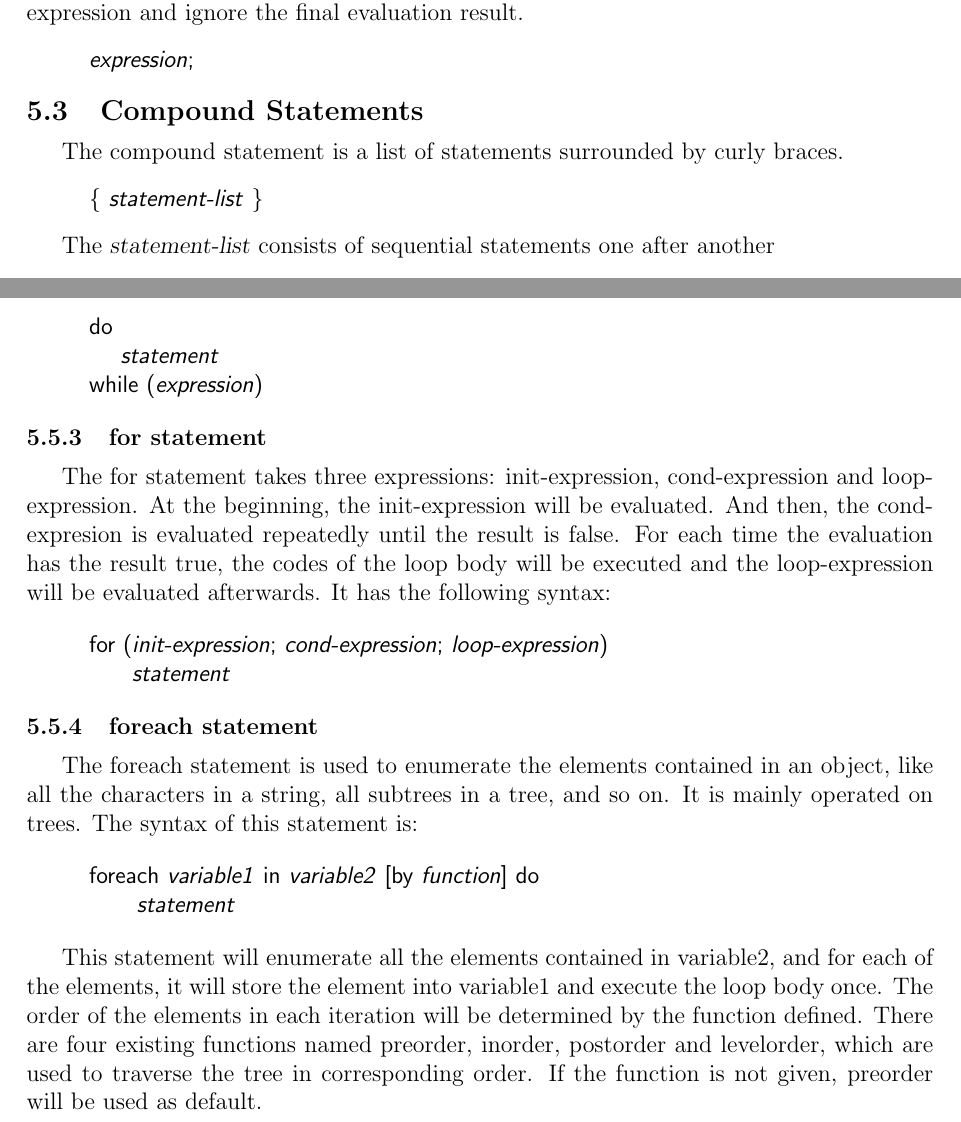
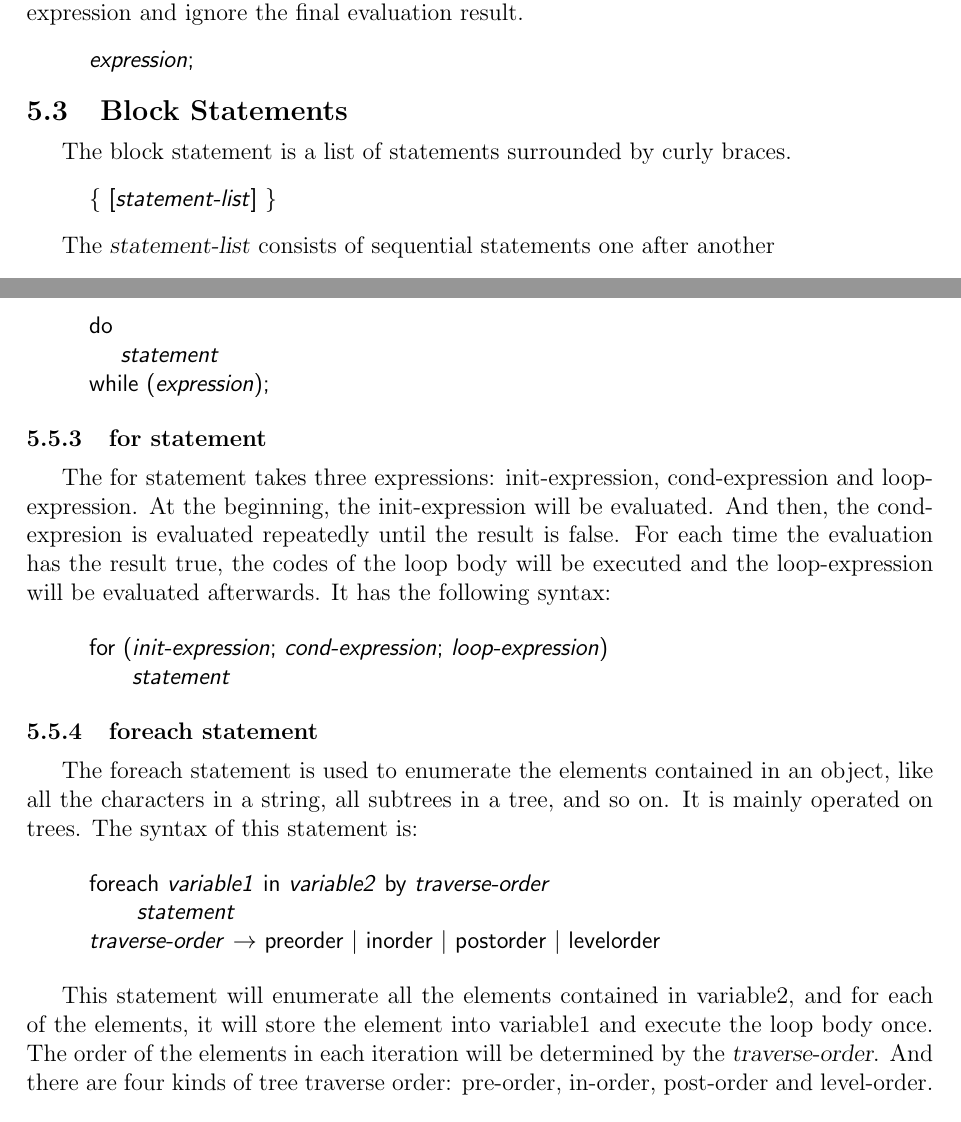
Before and after one commit to rsquirrel/really-cool-proj, a LaTeX document (Docs/LRM-Language Reference Manual/tml_lrm.tex): two parts of pages 7 and 8 of 10, joined at a grey line, cut so that both start at the same text. Compiled offline with pdfLaTeX.

Commit message:
Some revisions on Statements and functions

```diff
--- a/Docs/LRM-Language Reference Manual/tml_lrm.tex
+++ b/Docs/LRM-Language Reference Manual/tml_lrm.tex
@@ -337,12 +337,12 @@ The expression statement is the most common one in TML. It consists of an expres
 \end{tabbing}
 \end{code}
 
-\subsection{Compound Statements}
-The compound statement is a list of statements surrounded by curly braces.
+\subsection{Block Statements}
+The block statement is a list of statements surrounded by curly braces.
 
 \begin{code}
 \begin{tabbing}
-~~~~~~~~\{ \textsl{statement-list}
+~~~~~~~~\{ [\textsl{statement-list}]
 %\\
 %statement
 %statement
@@ -425,12 +425,13 @@ The foreach statement is used to enumerate the elements contained in an object,
 
 \begin{code}
 \begin{tabbing}
-~~~~~~~~\= forea\= ch \textsl{variable1} in \textsl{variable2} [by \textsl{function}] do \\
-\> \> \textsl{statement}
+~~~~~~~~\= forea\= ch \textsl{variable1} in \textsl{variable2} by \textsl{traverse-order} \\
+\> \> \textsl{statement} \\
+\> \textsl{traverse-order} $\rightarrow$ preorder $\mid$ inorder $\mid$ postorder $\mid$ levelorder
 \end{tabbing}
 \end{code}
 
-This statement will enumerate all the elements contained in variable2, and for each of the elements, it will store the element into variable1 and execute the loop body once. The order of the elements in each iteration will be determined by the function defined. There are four existing functions named preorder, inorder, postorder and levelorder, which are used to traverse the tree in corresponding order. If the function is not given, preorder will be used as default.
+This statement will enumerate all the elements contained in variable2, and for each of the elements, it will store the element into variable1 and execute the loop body once. The order of the elements in each iteration will be determined by the \textsl{traverse-order}. And there are four kinds of tree traverse order: pre-order, in-order, post-order and level-order.
 
 \subsection{Other Statements}
 There are other statements that we may use in special conditions.
```
Also changed, not shown: Docs/LRM-Language Reference Manual/tml_lrm.tex (10 more changed lines).
